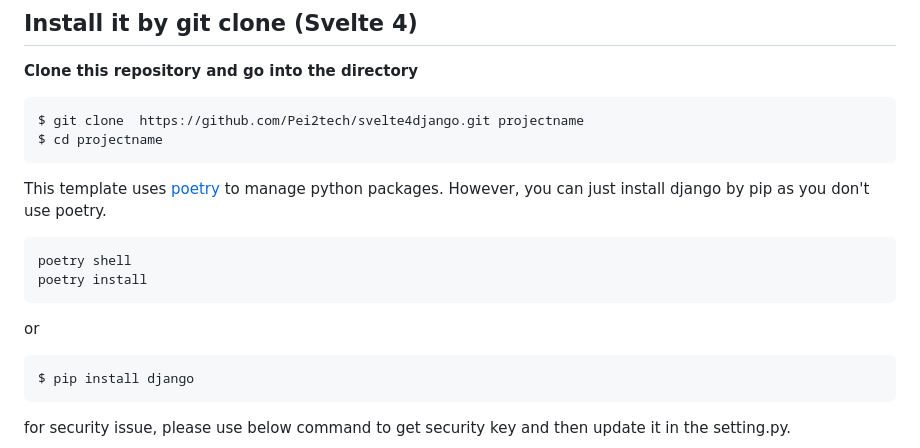
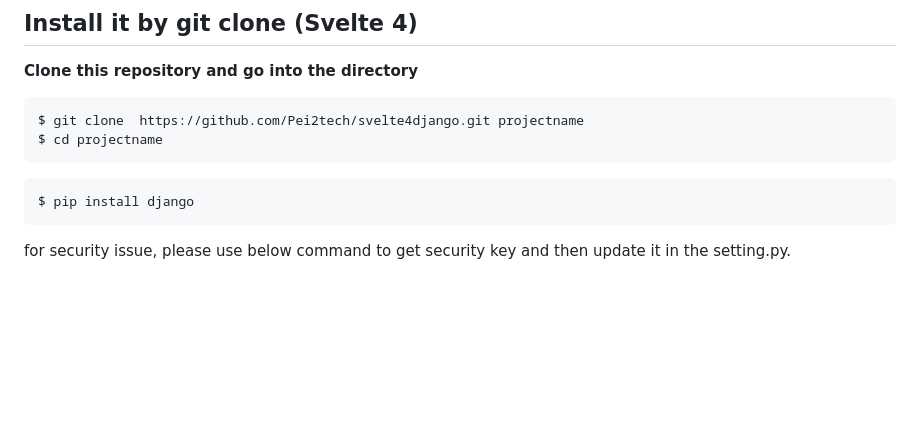
Before and after one commit to Pei2tech/svelte4-vite-django, a Markdown page: README.md, the part around the change. GitHub-like rendering; blank space fills up the shorter version.

````diff
--- a/README.md
+++ b/README.md
@@ -22,13 +22,7 @@ $ git clone  https://github.com/Pei2tech/svelte4django.git projectname
 $ cd projectname
 ```
 
-This template uses [poetry](https://python-poetry.org/ "poetry") to manage python packages. However, you can just install django by pip as you don't use poetry.
 
-```
-poetry shell
-poetry install
-```
-or
 ```
 $ pip install django
 ```
````
